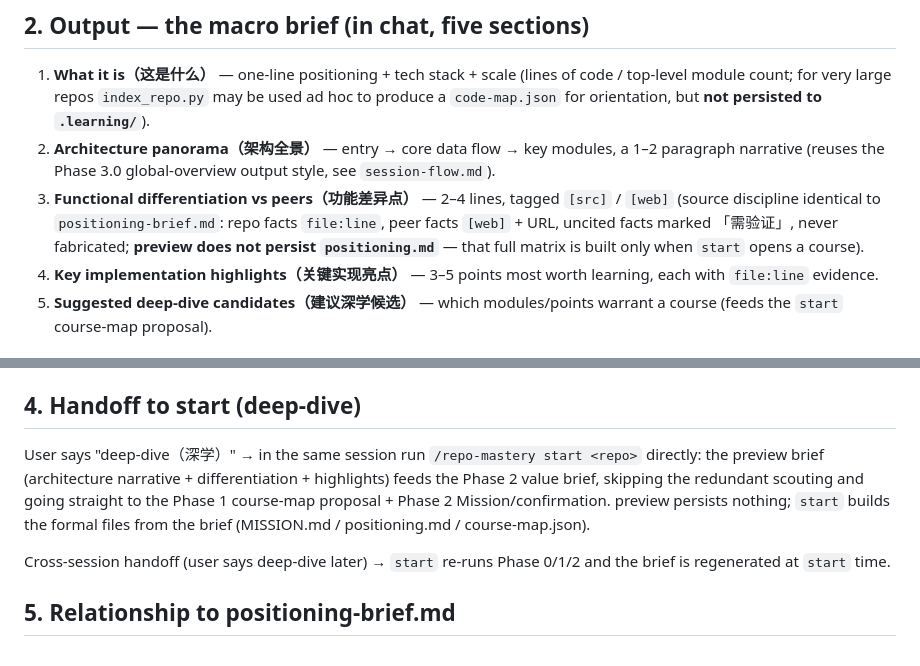
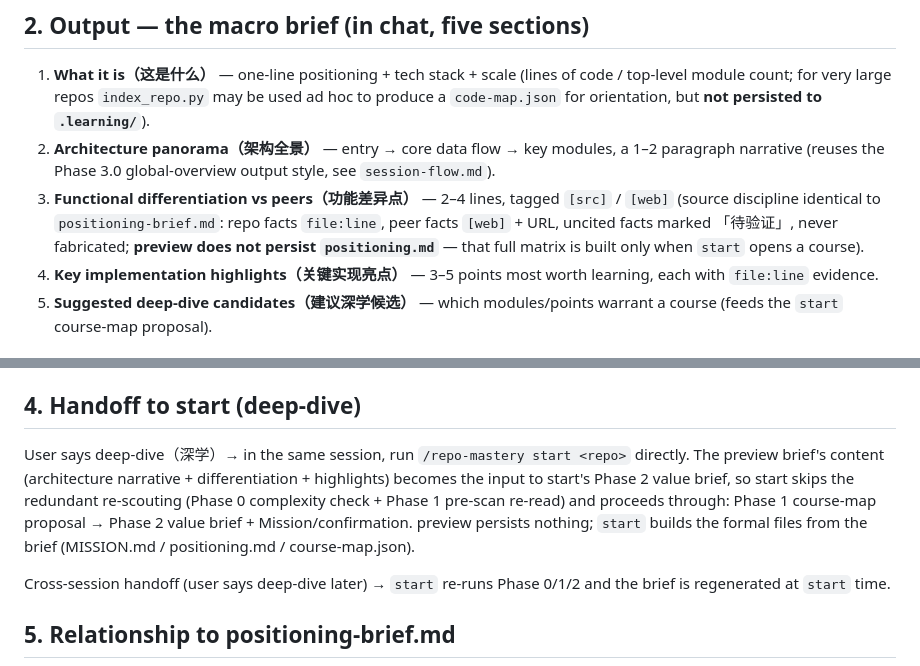
Before and after one commit to DieselZhang/repo-mastery, a Markdown page: references/preview-brief.md, 2 parts joined by grey strips. Drawn GitHub-style.

Commit message:
refactor: fix preview handoff phase order, standardize verification gloss
Co-Authored-By: Claude <noreply@anthropic.com>

```diff
--- a/references/preview-brief.md
+++ b/references/preview-brief.md
@@ -24,7 +24,7 @@ first; has not yet committed to starting a course.
 3. **Functional differentiation vs peers（功能差异点）** — 2–4 lines, tagged
    `[src]` / `[web]` (source discipline identical to `positioning-brief.md`:
    repo facts `file:line`, peer facts `[web]` + URL, uncited facts marked
-   「需验证」, never fabricated; **preview does not persist `positioning.md`** —
+   「待验证」, never fabricated; **preview does not persist `positioning.md`** —
    that full matrix is built only when `start` opens a course).
 4. **Key implementation highlights（关键实现亮点）** — 3–5 points most worth
    learning, each with `file:line` evidence.
@@ -42,12 +42,13 @@ first; has not yet committed to starting a course.
 
 ## 4. Handoff to start (deep-dive)
 
-User says "deep-dive（深学）" → in the same session run `/repo-mastery start
-<repo>` directly: the preview brief (architecture narrative + differentiation +
-highlights) feeds the Phase 2 value brief, skipping the redundant scouting and
-going straight to the Phase 1 course-map proposal + Phase 2 Mission/confirmation.
-preview persists nothing; `start` builds the formal files from the brief
-(MISSION.md / positioning.md / course-map.json).
+User says deep-dive（深学）→ in the same session, run `/repo-mastery start
+<repo>` directly. The preview brief's content (architecture narrative +
+differentiation + highlights) becomes the input to start's Phase 2 value brief,
+so start skips the redundant re-scouting (Phase 0 complexity check + Phase 1
+pre-scan re-read) and proceeds through: Phase 1 course-map proposal → Phase 2
+value brief + Mission/confirmation. preview persists nothing; `start` builds
+the formal files from the brief (MISSION.md / positioning.md / course-map.json).
 
 Cross-session handoff (user says deep-dive later) → `start` re-runs Phase 0/1/2
 and the brief is regenerated at `start` time.
```
Also changed, not shown: references/positioning-brief.md (+1 -1 lines).
